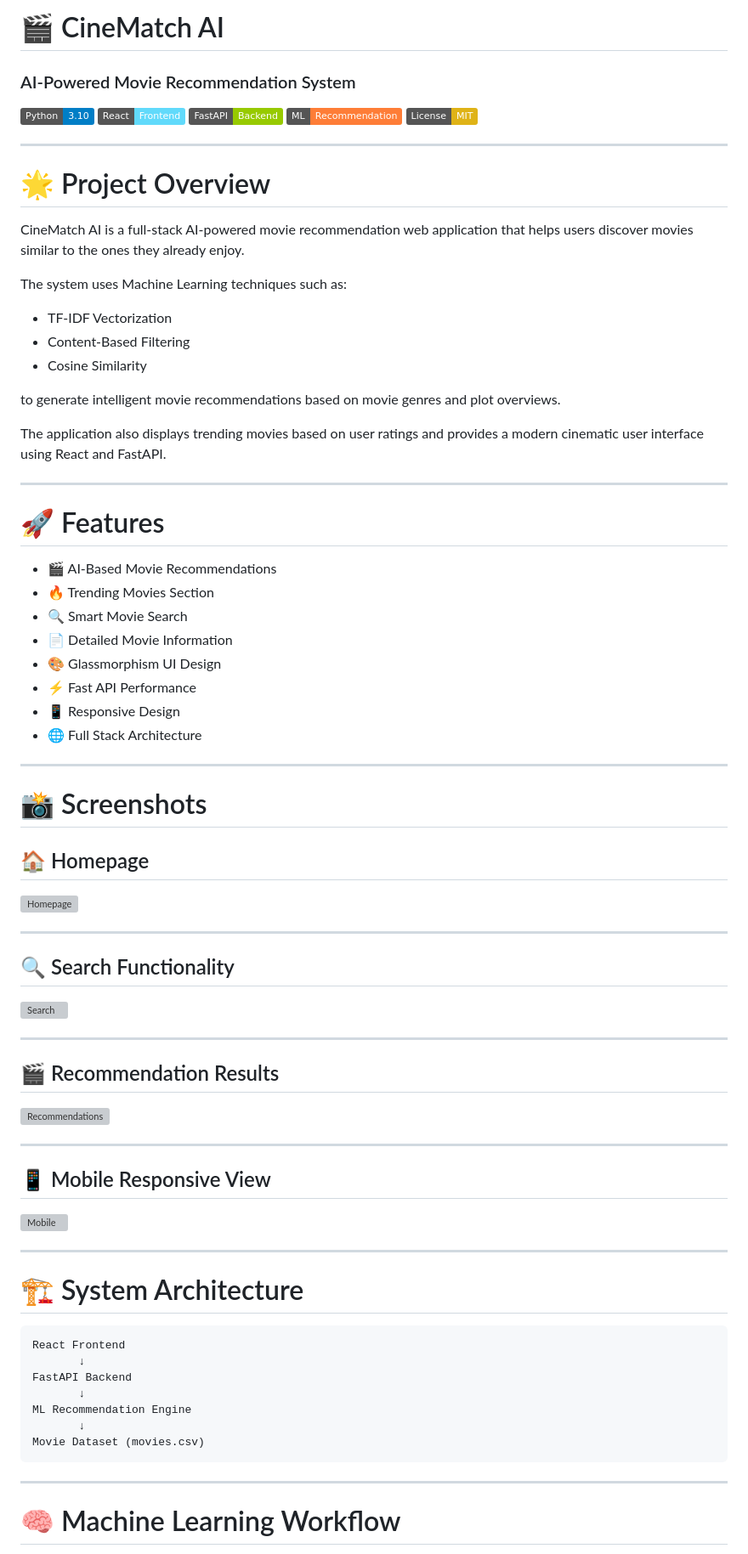
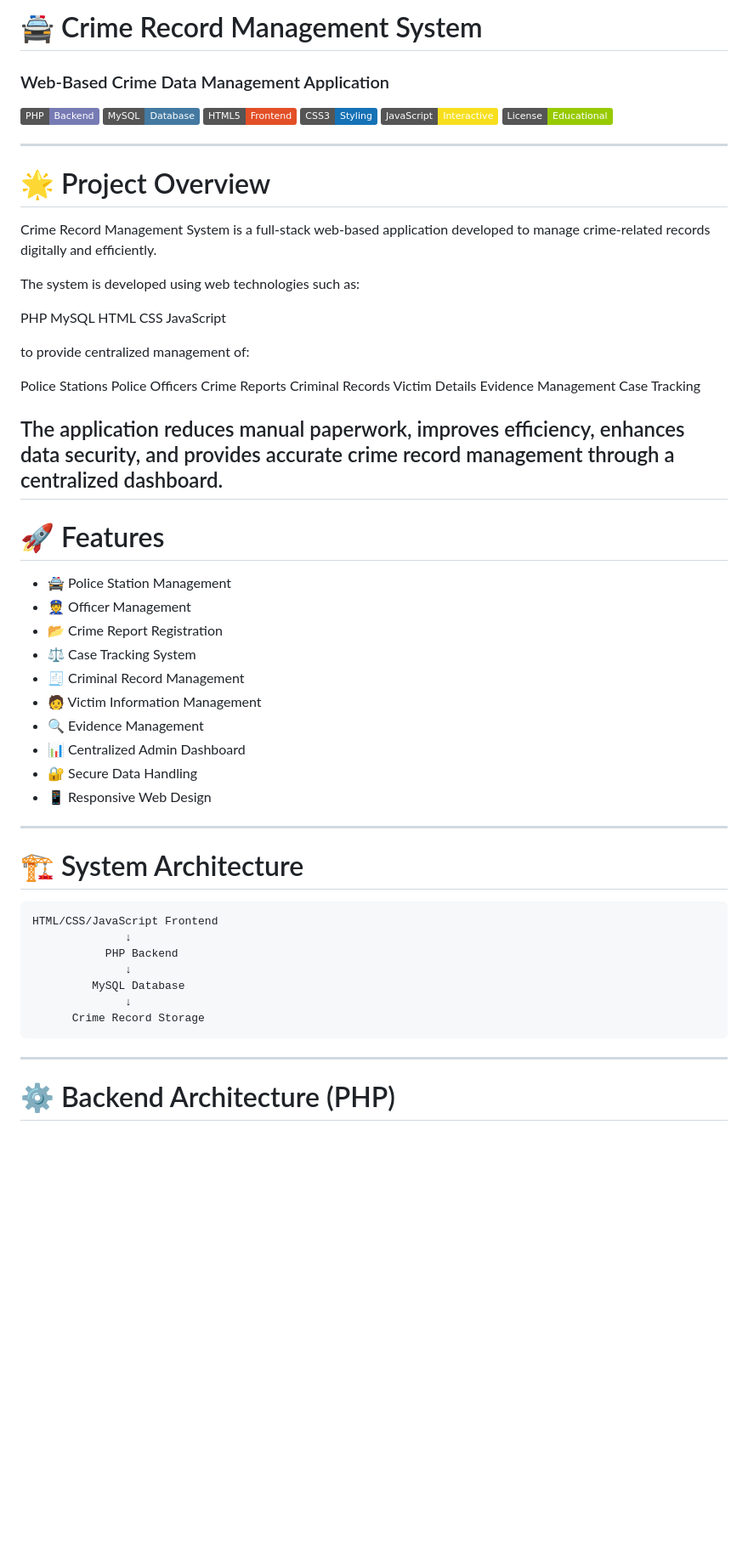
Before and after one commit to darshanr0777/Crime-record-management-system, a Markdown page: README.md, the part around the change printed below. Shown: that part at 85% size. GitHub-like rendering; badges without logos; blank space fills up the shorter version; grey boxes are pictures that could not be loaded.

````diff
--- a/README.md
+++ b/README.md
@@ -1,78 +1,68 @@
-# 🎬 CineMatch AI
-### AI-Powered Movie Recommendation System
+# 🚔 Crime Record Management System
+### Web-Based Crime Data Management Application
 
-![Python](https://img.shields.io/badge/Python-3.10-blue)
-![React](https://img.shields.io/badge/React-Frontend-61DAFB)
-![FastAPI](https://img.shields.io/badge/FastAPI-Backend-green)
-![Machine Learning](https://img.shields.io/badge/ML-Recommendation-orange)
-![License](https://img.shields.io/badge/License-MIT-yellow)
+![PHP](https://img.shields.io/badge/PHP-Backend-777BB4)
+![MySQL](https://img.shields.io/badge/MySQL-Database-4479A1)
+![HTML5](https://img.shields.io/badge/HTML5-Frontend-E34F26)
+![CSS3](https://img.shields.io/badge/CSS3-Styling-1572B6)
+![JavaScript](https://img.shields.io/badge/JavaScript-Interactive-F7DF1E)
+![License](https://img.shields.io/badge/License-Educational-green)
 
 ---
 
 # 🌟 Project Overview
 
-CineMatch AI is a full-stack AI-powered movie recommendation web application that helps users discover movies similar to the ones they already enjoy.
+Crime Record Management System is a full-stack web-based application developed to manage crime-related records digitally and efficiently.
 
-The system uses Machine Learning techniques such as:
+The system is developed using web technologies such as:
 
-- TF-IDF Vectorization
-- Content-Based Filtering
-- Cosine Similarity
+PHP
+MySQL
+HTML
+CSS
+JavaScript
 
-to generate intelligent movie recommendations based on movie genres and plot overviews.
+to provide centralized management of:
 
-The application also displays trending movies based on user ratings and provides a modern cinematic user interface using React and FastAPI.
+Police Stations
+Police Officers
+Crime Reports
+Criminal Records
+Victim Details
+Evidence Management
+Case Tracking
 
+The application reduces manual paperwork, improves efficiency, enhances data security, and provides accurate crime record management through a centralized dashboard.
 ---
 
 # 🚀 Features
 
-- 🎬 AI-Based Movie Recommendations
-- 🔥 Trending Movies Section
-- 🔍 Smart Movie Search
-- 📄 Detailed Movie Information
-- 🎨 Glassmorphism UI Design
-- ⚡ Fast API Performance
-- 📱 Responsive Design
-- 🌐 Full Stack Architecture
-
----
-
-# 📸 Screenshots
-
-## 🏠 Homepage
-![Homepage](./screenshots/homepage.png)
-
----
-
-## 🔍 Search Functionality
-![Search](./screenshots/search.png)
-
----
-
-## 🎬 Recommendation Results
-![Recommendations](./screenshots/recommendation.png)
-
----
-
-## 📱 Mobile Responsive View
-![Mobile](./screenshots/mobile.png)
+- 🚔 Police Station Management
+- 👮 Officer Management
+- 📂 Crime Report Registration
+- ⚖️ Case Tracking System
+- 🧾 Criminal Record Management
+- 🧑 Victim Information Management
+- 🔍 Evidence Management
+- 📊 Centralized Admin Dashboard
+- 🔐 Secure Data Handling
+- 📱 Responsive Web Design
 
 ---
 
 # 🏗️ System Architecture
 
 ```text
-React Frontend
-       ↓
-FastAPI Backend
-       ↓
-ML Recommendation Engine
-       ↓
-Movie Dataset (movies.csv)
+HTML/CSS/JavaScript Frontend
+              ↓
+           PHP Backend
+              ↓
+         MySQL Database
+              ↓
+      Crime Record Storage
 ```
 
 ---
 
-# 🧠 Machine Learning Workflow
+# ⚙️ Backend Architecture (PHP)
 
````
Also changed, not shown: other parts of README.md (+251 -320 lines).
